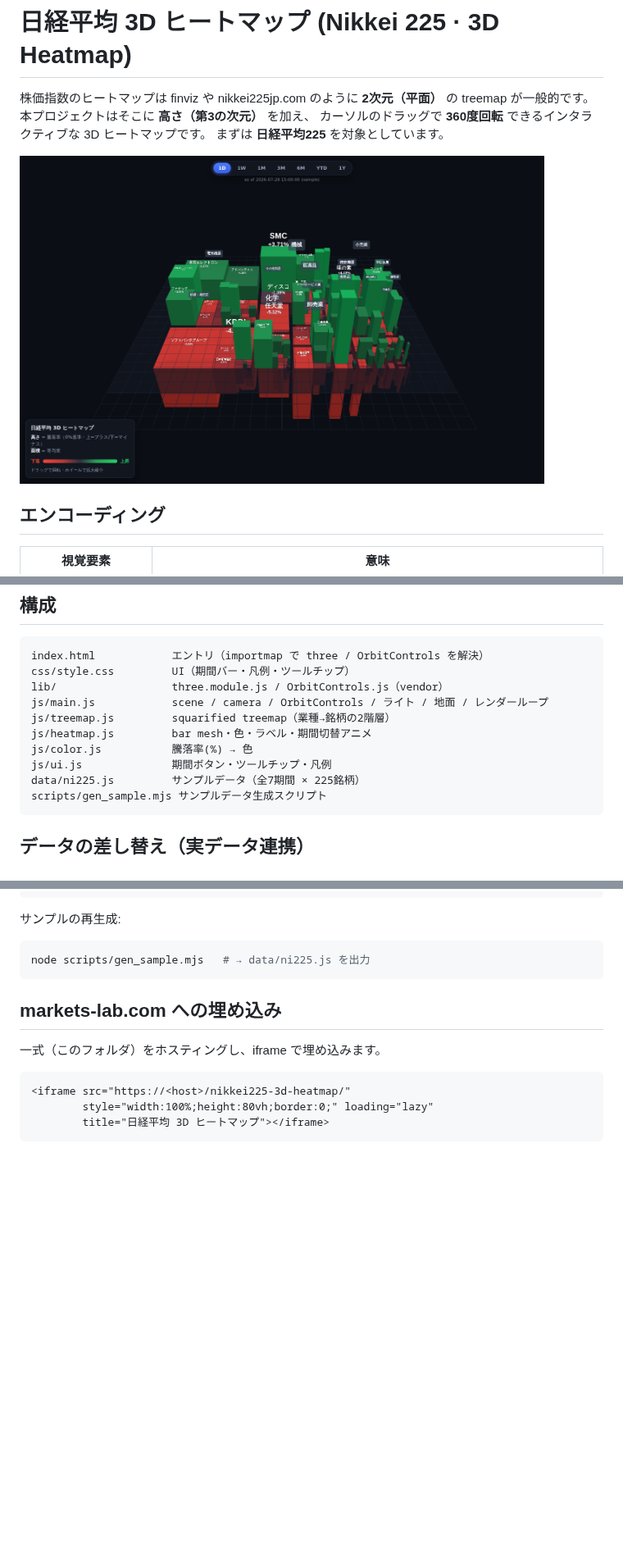
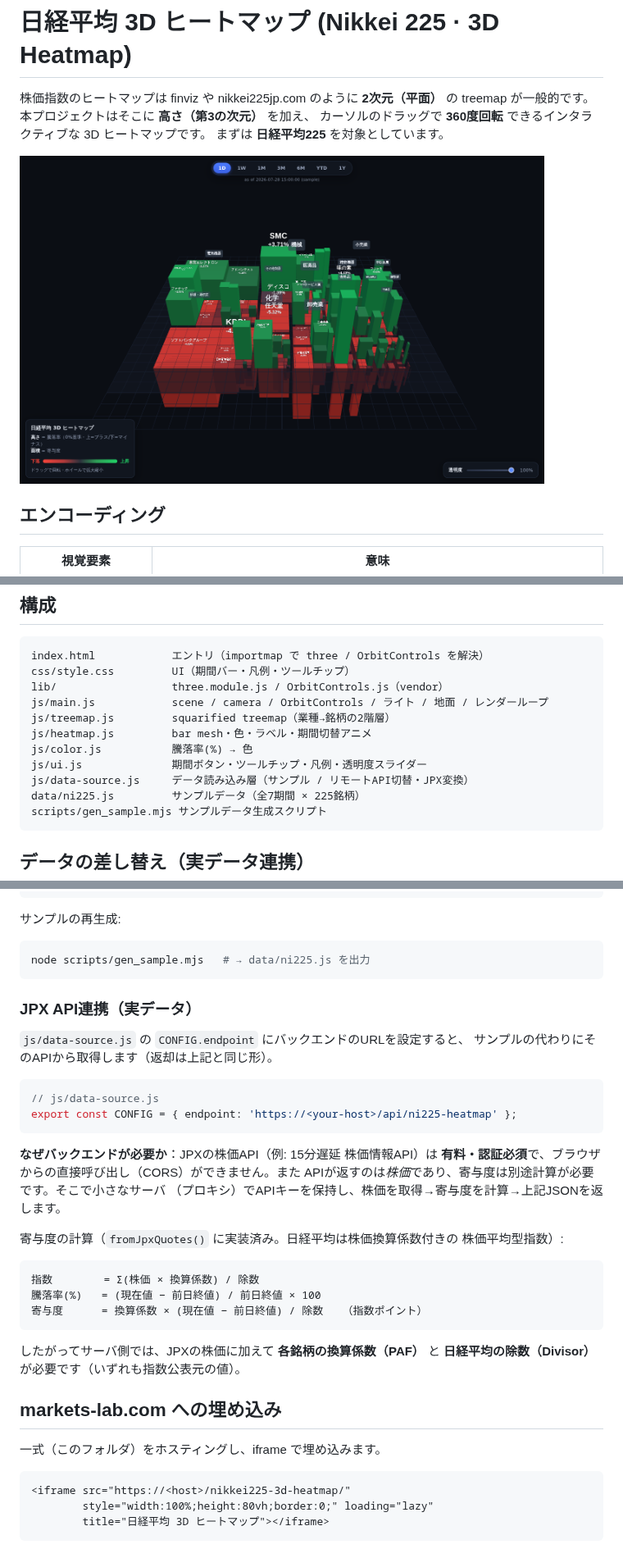
Before and after one commit to kentayoshida/3D_heatmap_NI225, a Markdown page: README.md, 3 parts joined by grey strips. Shown at 82% size. GitHub-like rendering; pictures changed too: docs/preview.png; blank space fills up the shorter version.

````diff
--- a/README.md
+++ b/README.md
@@ -46,7 +47,8 @@ js/main.js            scene / camera / OrbitControls / ライト / 地面 / レ
 js/treemap.js         squarified treemap（業種→銘柄の2階層）
 js/heatmap.js         bar mesh・色・ラベル・期間切替アニメ
 js/color.js           騰落率(%) → 色
-js/ui.js              期間ボタン・ツールチップ・凡例
+js/ui.js              期間ボタン・ツールチップ・凡例・透明度スライダー
+js/data-source.js     データ読み込み層（サンプル / リモートAPI切替・JPX変換）
 data/ni225.js         サンプルデータ（全7期間 × 225銘柄）
 scripts/gen_sample.mjs サンプルデータ生成スクリプト
 ```
@@ -77,6 +79,33 @@ window.NI225_DATA = {
 node scripts/gen_sample.mjs   # → data/ni225.js を出力
 ```
 
+### JPX API連携（実データ）
+
+`js/data-source.js` の `CONFIG.endpoint` にバックエンドのURLを設定すると、
+サンプルの代わりにそのAPIから取得します（返却は上記と同じ形）。
+
+```js
+// js/data-source.js
+export const CONFIG = { endpoint: 'https://<your-host>/api/ni225-heatmap' };
+```
+
+**なぜバックエンドが必要か**：JPXの株価API（例: 15分遅延 株価情報API）は
+**有料・認証必須**で、ブラウザからの直接呼び出し（CORS）ができません。また
+APIが返すのは*株価*であり、寄与度は別途計算が必要です。そこで小さなサーバ
+（プロキシ）でAPIキーを保持し、株価を取得→寄与度を計算→上記JSONを返します。
+
+寄与度の計算（`fromJpxQuotes()` に実装済み。日経平均は株価換算係数付きの
+株価平均型指数）:
+
+```
+指数        = Σ(株価 × 換算係数) / 除数
+騰落率(%)   = (現在値 − 前日終値) / 前日終値 × 100
+寄与度      = 換算係数 × (現在値 − 前日終値) / 除数   （指数ポイント）
+```
+
+したがってサーバ側では、JPXの株価に加えて **各銘柄の換算係数（PAF）** と
+**日経平均の除数（Divisor）** が必要です（いずれも指数公表元の値）。
+
 ## markets-lab.com への埋め込み
 
 一式（このフォルダ）をホスティングし、iframe で埋め込みます。
````
Also changed, not shown: other parts of README.md (+1 -0 lines), 6 other files.
